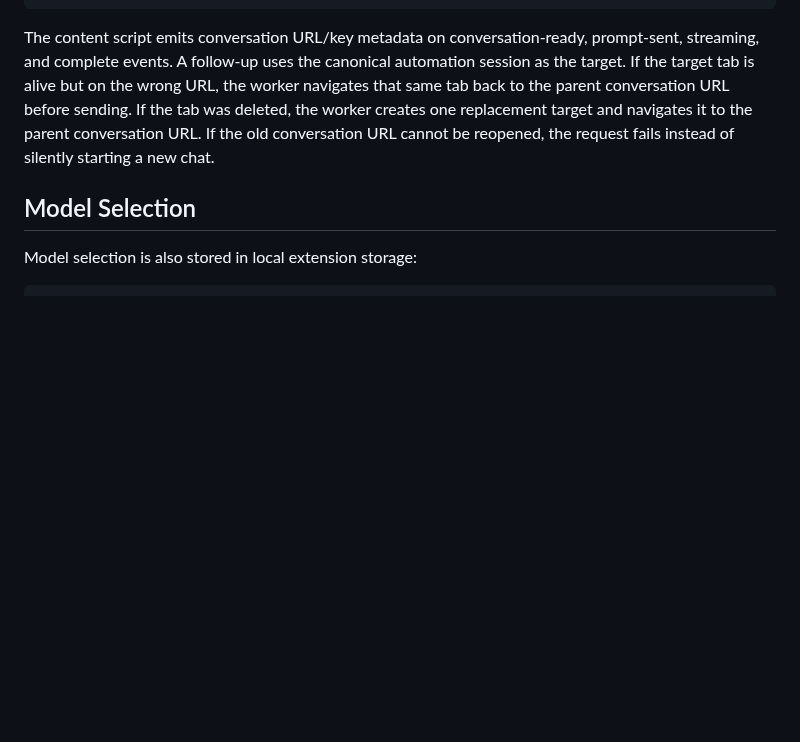
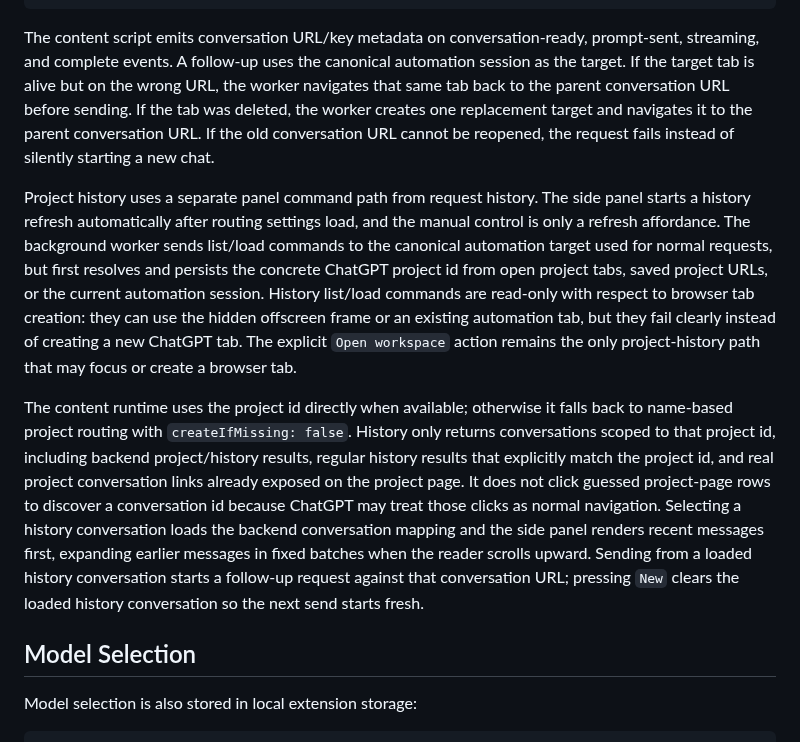
Before and after one commit to SillySerpent/Dichrome, a Markdown page: docs/architecture.md, the part around the change. Rendered like a GitHub page; blank space fills up the shorter version.

Commit message:
Update architecture documentation

```diff
--- a/docs/architecture.md
+++ b/docs/architecture.md
@@ -134,6 +134,10 @@ Requests store conversation metadata:
 
 The content script emits conversation URL/key metadata on conversation-ready, prompt-sent, streaming, and complete events. A follow-up uses the canonical automation session as the target. If the target tab is alive but on the wrong URL, the worker navigates that same tab back to the parent conversation URL before sending. If the tab was deleted, the worker creates one replacement target and navigates it to the parent conversation URL. If the old conversation URL cannot be reopened, the request fails instead of silently starting a new chat.
 
+Project history uses a separate panel command path from request history. The side panel starts a history refresh automatically after routing settings load, and the manual control is only a refresh affordance. The background worker sends list/load commands to the canonical automation target used for normal requests, but first resolves and persists the concrete ChatGPT project id from open project tabs, saved project URLs, or the current automation session. History list/load commands are read-only with respect to browser tab creation: they can use the hidden offscreen frame or an existing automation tab, but they fail clearly instead of creating a new ChatGPT tab. The explicit `Open workspace` action remains the only project-history path that may focus or create a browser tab.
+
+The content runtime uses the project id directly when available; otherwise it falls back to name-based project routing with `createIfMissing: false`. History only returns conversations scoped to that project id, including backend project/history results, regular history results that explicitly match the project id, and real project conversation links already exposed on the project page. It does not click guessed project-page rows to discover a conversation id because ChatGPT may treat those clicks as normal navigation. Selecting a history conversation loads the backend conversation mapping and the side panel renders recent messages first, expanding earlier messages in fixed batches when the reader scrolls upward. Sending from a loaded history conversation starts a follow-up request against that conversation URL; pressing `New` clears the loaded history conversation so the next send starts fresh.
+
 ## Model Selection
 
 Model selection is also stored in local extension storage:
```
